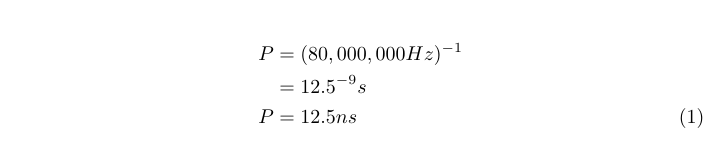
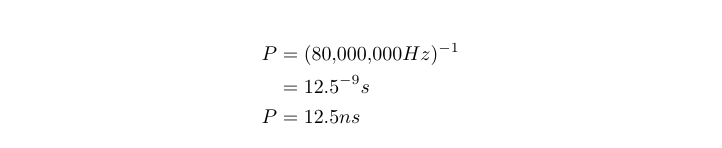
Before and after one commit to eigenholser/embedded_programming_intro, a LaTeX figure (figures/period.tex): the whole page. Compiled offline with pdfLaTeX.

Commit message:
Remove equation numbering. Add negative spacing following commas.

```diff
--- a/figures/period.tex
+++ b/figures/period.tex
@@ -5,9 +5,9 @@
 \usepackage{amsmath}
 
 \begin{document}
-\begin{align}
-    P &= (80,000,000 Hz)^{-1}\cr
+\begin{align*}
+    P &= (80,\!000,\!000 Hz)^{-1}\cr
       &= 12.5^{-9}s\cr
     P &= 12.5ns
-\end{align}
+\end{align*}
 \end{document}
```
Also changed, not shown: figures/count.tex (+3 -3 lines).
